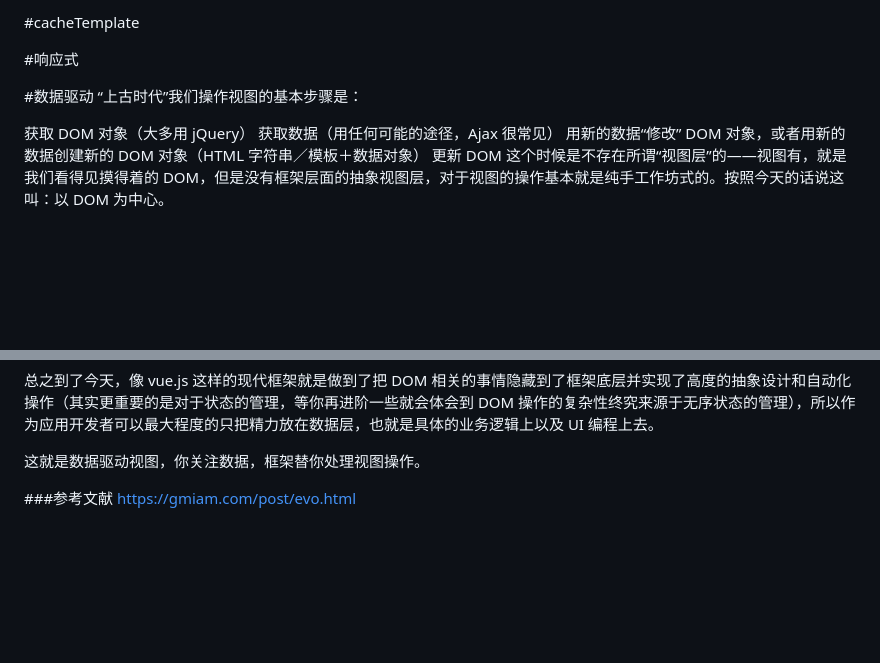
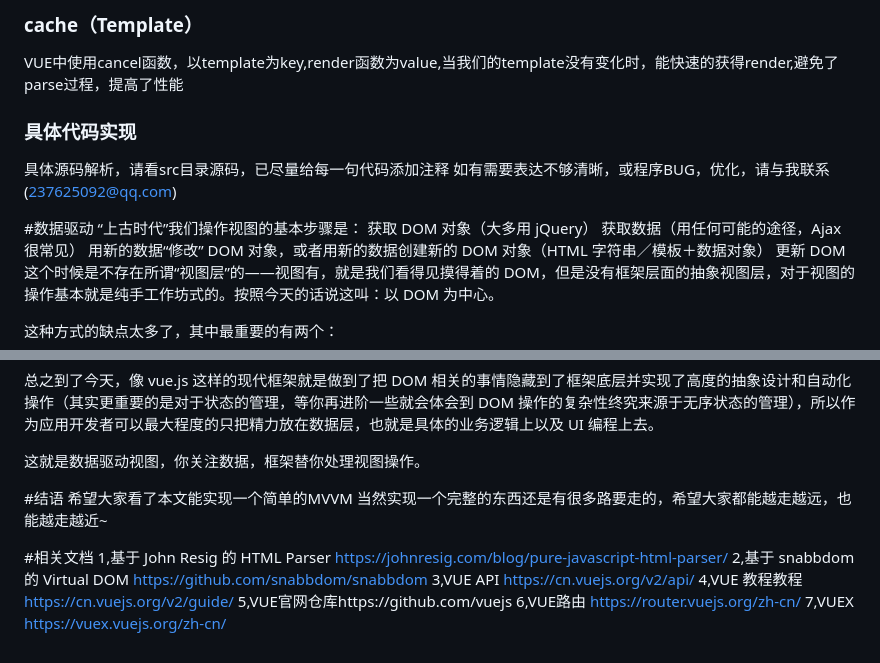
Before and after one commit to fastCreator/MVVM, a Markdown page: README.md, 2 parts joined by grey strips. Drawn GitHub-style; blank space fills up the shorter version.

```diff
--- a/README.md
+++ b/README.md
@@ -185,11 +193,13 @@ Object.defineProperty(obj, key, {
 
-#cacheTemplate
+### cache（Template）
+VUE中使用cancel函数，以template为key,render函数为value,当我们的template没有变化时，能快速的获得render,避免了parse过程，提高了性能
 
-#响应式
+### 具体代码实现
+具体源码解析，请看src目录源码，已尽量给每一句代码添加注释
+如有需要表达不够清晰，或程序BUG，优化，请与我联系(237625092@qq.com)
 
 #数据驱动
 “上古时代”我们操作视图的基本步骤是：
-
 获取 DOM 对象（大多用 jQuery）
 获取数据（用任何可能的途径，Ajax 很常见）
 用新的数据“修改” DOM 对象，或者用新的数据创建新的 DOM 对象（HTML 字符串／模板＋数据对象）
@@ -208,5 +218,15 @@ Object.defineProperty(obj, key, {
 
 这就是数据驱动视图，你关注数据，框架替你处理视图操作。
 
-###参考文献
-https://gmiam.com/post/evo.html
+#结语
+希望大家看了本文能实现一个简单的MVVM
+当然实现一个完整的东西还是有很多路要走的，希望大家都能越走越远，也能越走越近~
+
+#相关文档
+1,基于 John Resig 的 HTML Parser https://johnresig.com/blog/pure-javascript-html-parser/
+2,基于 snabbdom 的 Virtual DOM https://github.com/snabbdom/snabbdom
+3,VUE API https://cn.vuejs.org/v2/api/
+4,VUE 教程教程 https://cn.vuejs.org/v2/guide/
+5,VUE官网仓库https://github.com/vuejs
+6,VUE路由 https://router.vuejs.org/zh-cn/
+7,VUEX  https://vuex.vuejs.org/zh-cn/
```
Also changed, not shown: other parts of README.md (+28 -20 lines), docImg/核心流程.png (added).
